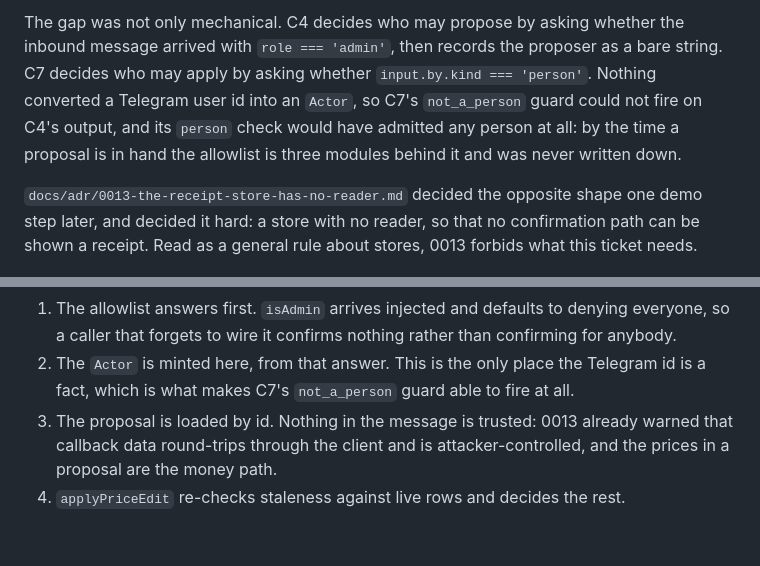
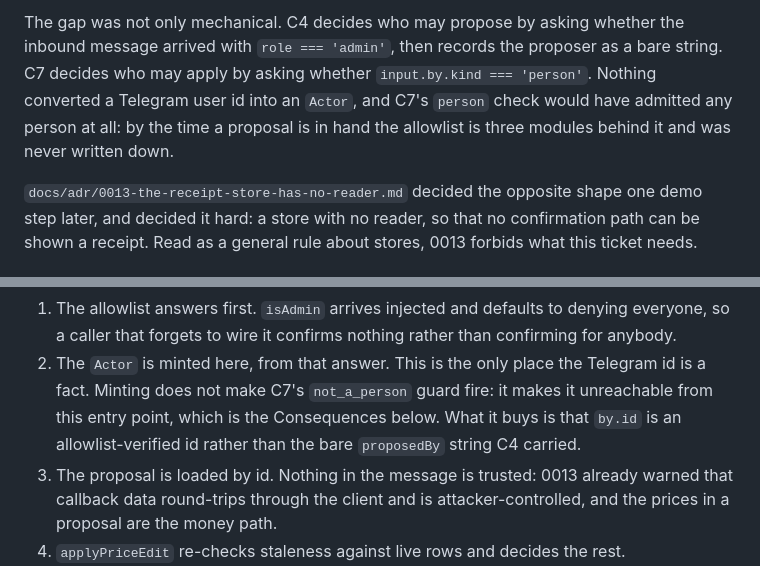
Before and after one commit to patriciocarena/HackCBA, a Markdown page: docs/adr/0014-a-proposal-is-read-back-and-a-receipt-is-not.md, 2 parts joined by grey strips. GitHub-like rendering; blank space fills up the shorter version.

Commit message:
The ADR says what minting buys, not what it makes reachable

```diff
--- a/docs/adr/0014-a-proposal-is-read-back-and-a-receipt-is-not.md
+++ b/docs/adr/0014-a-proposal-is-read-back-and-a-receipt-is-not.md
@@ -20,9 +20,9 @@ no expression anywhere turned "the owner confirms" into a call.
 The gap was not only mechanical. C4 decides who may propose by asking whether the inbound
 message arrived with `role === 'admin'`, then records the proposer as a bare string. C7
 decides who may apply by asking whether `input.by.kind === 'person'`. Nothing converted a
-Telegram user id into an `Actor`, so C7's `not_a_person` guard could not fire on C4's output,
-and its `person` check would have admitted any person at all: by the time a proposal is in
-hand the allowlist is three modules behind it and was never written down.
+Telegram user id into an `Actor`, and C7's `person` check would have admitted any person at
+all: by the time a proposal is in hand the allowlist is three modules behind it and was never
+written down.
 
 `docs/adr/0013-the-receipt-store-has-no-reader.md` decided the opposite shape one demo step
 later, and decided it hard: a store with no reader, so that no confirmation path can be shown
@@ -47,7 +47,9 @@ The order of operations is fixed and each step earns the next:
 1. The allowlist answers first. `isAdmin` arrives injected and defaults to denying everyone,
    so a caller that forgets to wire it confirms nothing rather than confirming for anybody.
 2. The `Actor` is minted here, from that answer. This is the only place the Telegram id is a
-   fact, which is what makes C7's `not_a_person` guard able to fire at all.
+   fact. Minting does not make C7's `not_a_person` guard fire: it makes it unreachable from
+   this entry point, which is the Consequences below. What it buys is that `by.id` is an
+   allowlist-verified id rather than the bare `proposedBy` string C4 carried.
 3. The proposal is loaded by id. Nothing in the message is trusted: 0013 already warned that
    callback data round-trips through the client and is attacker-controlled, and the prices in
    a proposal are the money path.
```
